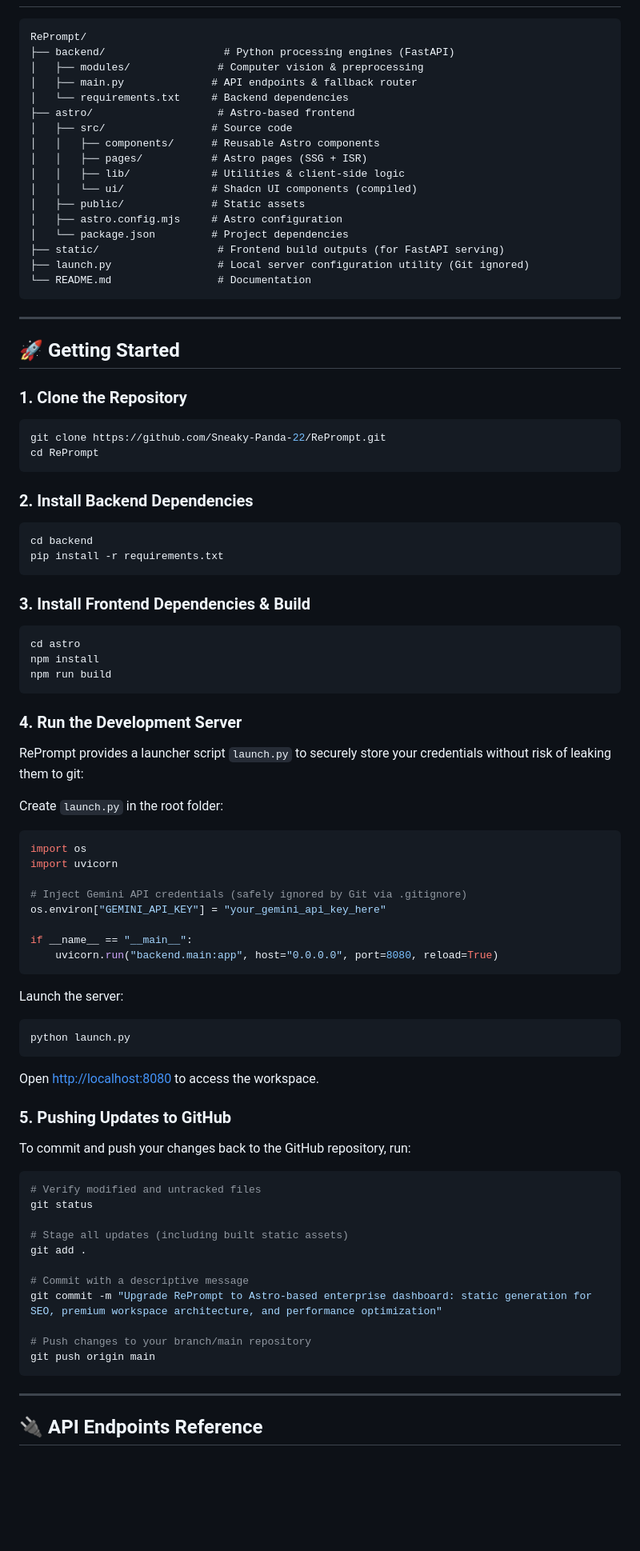
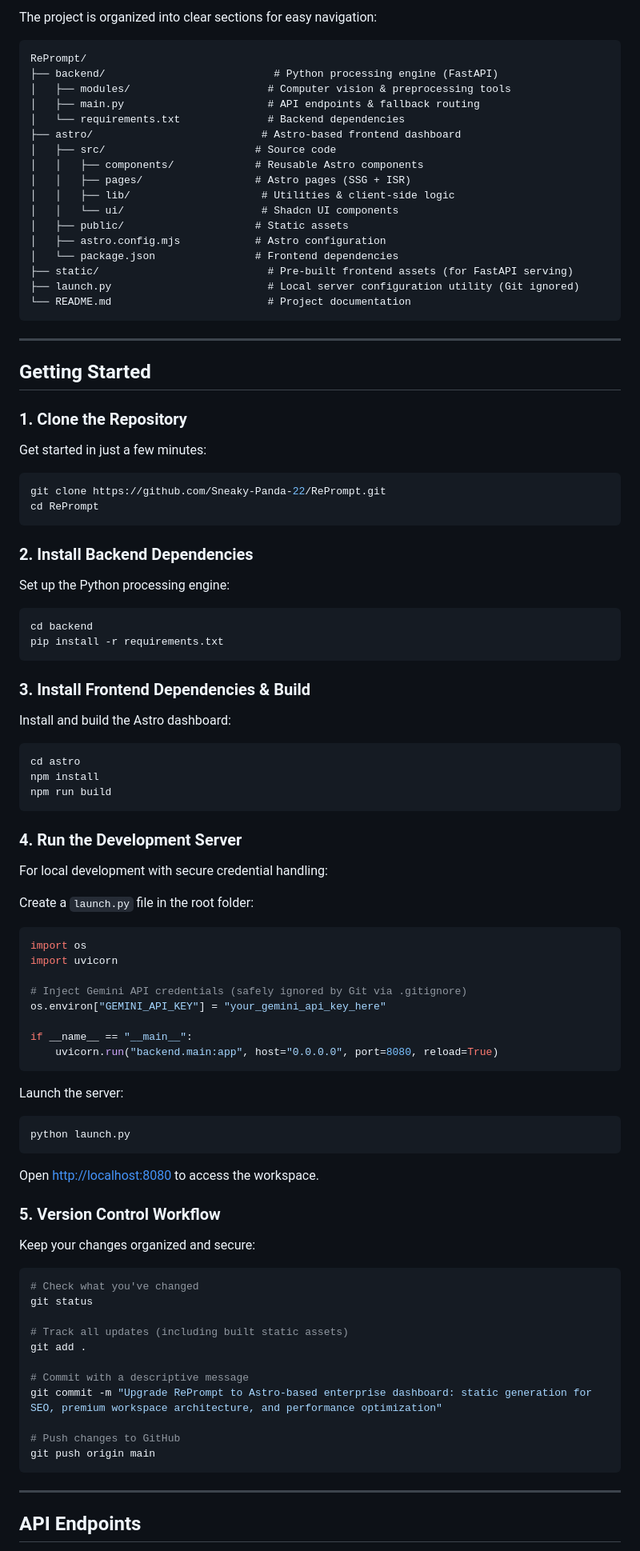
Before and after one commit to Sneaky-Panda-22/RePrompt, a Markdown page: README.md, the part around one of its changes. Shown at 80% size. Rendered like a GitHub page; blank space fills up the shorter version.

````diff
--- a/README.md
+++ b/README.md
@@ -47,41 +59,52 @@ The system features a premium, responsive **Astro-based dashboard** supporting d
 
-```text
+The project is organized into clear sections for easy navigation:
+
+```
 RePrompt/
-├── backend/                   # Python processing engines (FastAPI)
-│   ├── modules/              # Computer vision & preprocessing
-│   ├── main.py              # API endpoints & fallback router
-│   └── requirements.txt     # Backend dependencies
-├── astro/                    # Astro-based frontend
-│   ├── src/                 # Source code
-│   │   ├── components/      # Reusable Astro components
-│   │   ├── pages/           # Astro pages (SSG + ISR)
-│   │   ├── lib/             # Utilities & client-side logic
-│   │   └── ui/              # Shadcn UI components (compiled)
-│   ├── public/              # Static assets
-│   ├── astro.config.mjs     # Astro configuration
-│   └── package.json         # Project dependencies
-├── static/                   # Frontend build outputs (for FastAPI serving)
-├── launch.py                 # Local server configuration utility (Git ignored)
-└── README.md                 # Documentation
+├── backend/                           # Python processing engine (FastAPI)
+│   ├── modules/                      # Computer vision & preprocessing tools
+│   ├── main.py                       # API endpoints & fallback routing
+│   └── requirements.txt              # Backend dependencies
+├── astro/                           # Astro-based frontend dashboard
+│   ├── src/                        # Source code
+│   │   ├── components/             # Reusable Astro components
+│   │   ├── pages/                  # Astro pages (SSG + ISR)
+│   │   ├── lib/                     # Utilities & client-side logic
+│   │   └── ui/                      # Shadcn UI components
+│   ├── public/                     # Static assets
+│   ├── astro.config.mjs            # Astro configuration
+│   └── package.json                # Frontend dependencies
+├── static/                           # Pre-built frontend assets (for FastAPI serving)
+├── launch.py                         # Local server configuration utility (Git ignored)
+└── README.md                         # Project documentation
 ```
 
 ---
 
-## 🚀 Getting Started
+## Getting Started
 
 ### 1. Clone the Repository
+
+Get started in just a few minutes:
+
 ```bash
 git clone https://github.com/Sneaky-Panda-22/RePrompt.git
 cd RePrompt
 ```
 
 ### 2. Install Backend Dependencies
+
+Set up the Python processing engine:
+
 ```bash
 cd backend
 pip install -r requirements.txt
 ```
 
 ### 3. Install Frontend Dependencies & Build
+
+Install and build the Astro dashboard:
+
 ```bash
 cd astro
 npm install
@@ -89,9 +112,11 @@ npm run build
 ```
 
 ### 4. Run the Development Server
-RePrompt provides a launcher script `launch.py` to securely store your credentials without risk of leaking them to git:
 
-Create `launch.py` in the root folder:
+For local development with secure credential handling:
+
+Create a `launch.py` file in the root folder:
+
 ```python
 import os
 import uvicorn
@@ -104,29 +129,32 @@ if __name__ == "__main__":
 ```
 
 Launch the server:
+
 ```bash
 python launch.py
 ```
 
 Open [http://localhost:8080](http://localhost:8080) to access the workspace.
 
-### 5. Pushing Updates to GitHub
-To commit and push your changes back to the GitHub repository, run:
+### 5. Version Control Workflow
+
+Keep your changes organized and secure:
+
 ```bash
-# Verify modified and untracked files
+# Check what you've changed
 git status
 
-# Stage all updates (including built static assets)
+# Track all updates (including built static assets)
 git add .
 
 # Commit with a descriptive message
 git commit -m "Upgrade RePrompt to Astro-based enterprise dashboard: static generation for SEO, premium workspace architecture, and performance optimization"
 
-# Push changes to your branch/main repository
+# Push changes to GitHub
 git push origin main
 ```
 
 ---
 
-## 🔌 API Endpoints Reference
+## API Endpoints
 
````
Also changed, not shown: other parts of README.md (+48 -32 lines).
